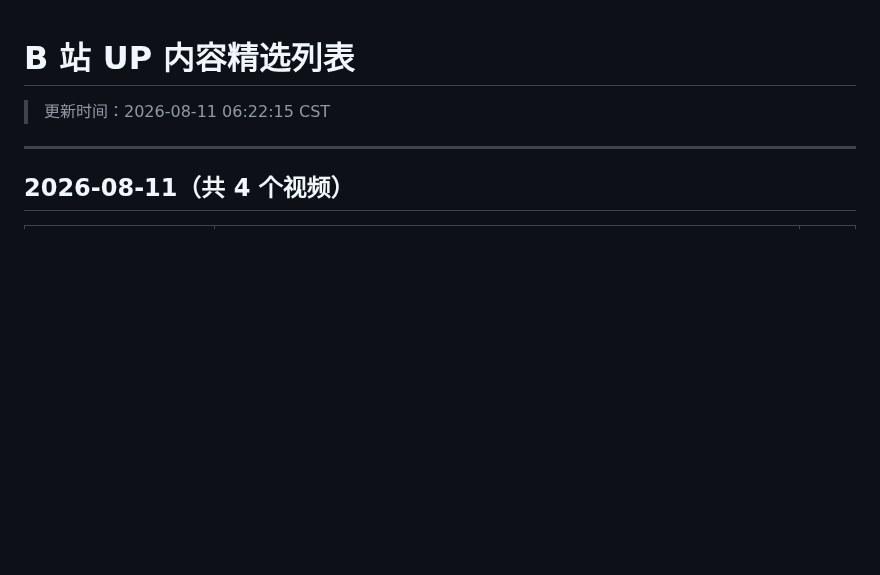
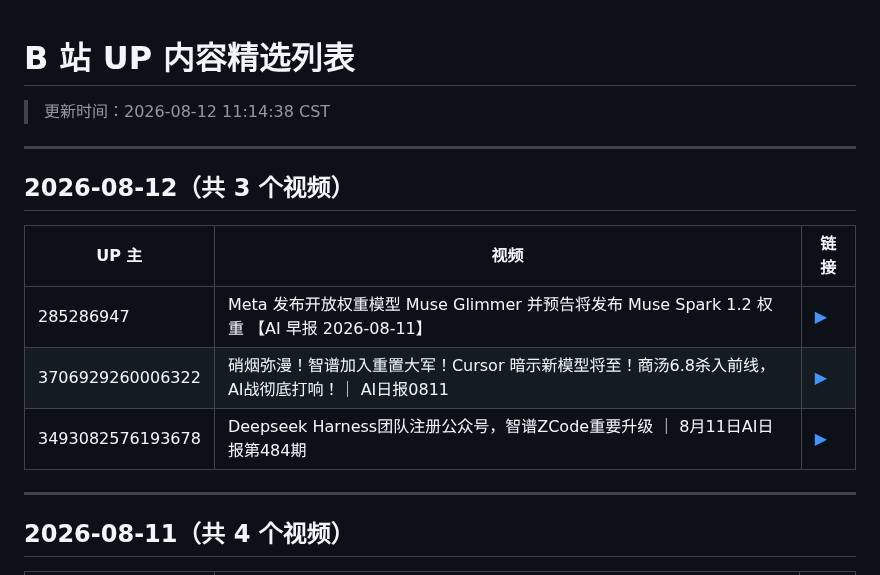
Before and after one commit to WinriseF/blog-img, a Markdown page: news/bili/list.md, the part around the change. GitHub-like rendering; blank space fills up the shorter version.

```diff
--- a/news/bili/list.md
+++ b/news/bili/list.md
@@ -1,5 +1,15 @@
 # B 站 UP 内容精选列表
-> 更新时间：2026-08-11 06:22:15 CST
+> 更新时间：2026-08-12 11:14:38 CST
+
+---
+
+## 2026-08-12（共 3 个视频）
+
+| UP 主 | 视频 | 链接 |
+|-------|------|------|
+| 285286947 | Meta 发布开放权重模型 Muse Glimmer 并预告将发布 Muse Spark 1.2 权重  【AI 早报 2026-08-11】 | [▶](https://www.bilibili.com/video/BV14huY6YESE) |
+| 3706929260006322 | 硝烟弥漫！智谱加入重置大军！Cursor 暗示新模型将至！商汤6.8杀入前线，AI战彻底打响！｜ AI日报0811 | [▶](https://www.bilibili.com/video/BV1moui6GE1o) |
+| 3493082576193678 | Deepseek Harness团队注册公众号，智谱ZCode重要升级 ｜ 8月11日AI日报第484期 | [▶](https://www.bilibili.com/video/BV16Luq6FEW4) |
 
 ---
 
```
Also changed, not shown: news/bili/2026-08-12.md (added, +177 -0 lines).
